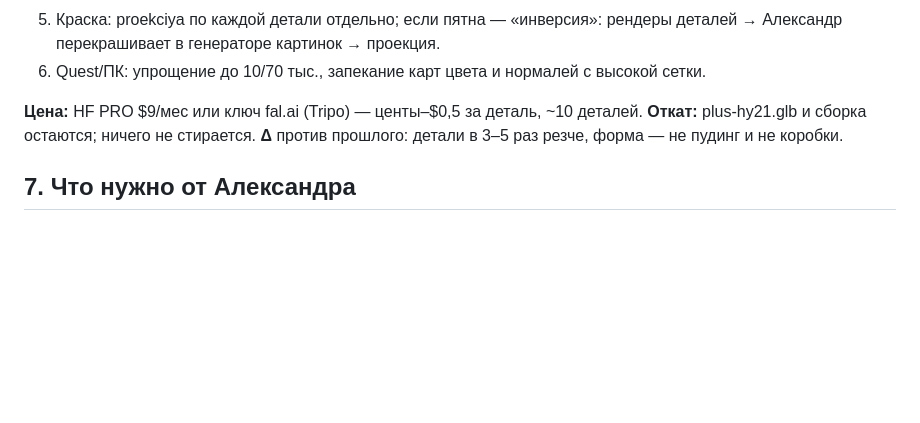
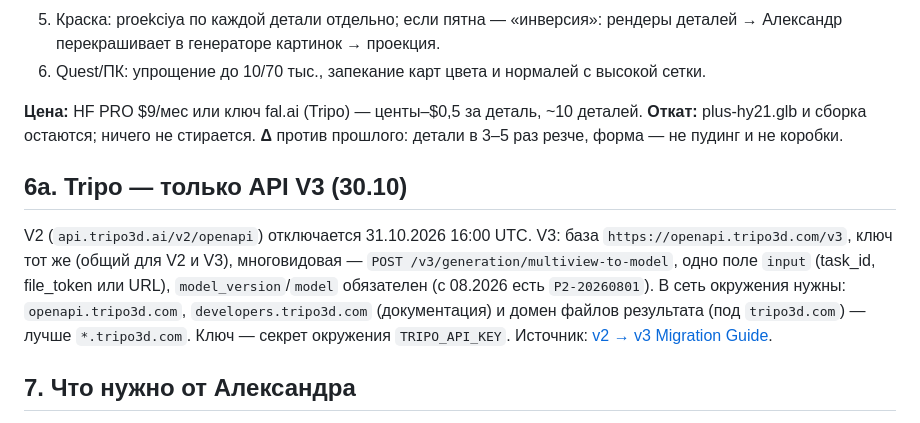
Before and after one commit to Pneuron1321/3dplus, a Markdown page: docs/plus/PLAN-TOCHNOST.md, the part around the change. Drawn GitHub-style; blank space fills up the shorter version.

Commit message:
План точности: Tripo API V3 (V2 отключается 31.10) [skip ci]
Co-Authored-By: Claude Opus 5.5 <noreply@anthropic.com>
Claude-Session: https://claude.ai/code/session_01FAzfVjY4X3C1HBiDn6VvrF

```diff
--- a/docs/plus/PLAN-TOCHNOST.md
+++ b/docs/plus/PLAN-TOCHNOST.md
@@ -93,6 +93,13 @@ AI-картинки». Прогон: Глубокий Транзитор → Ф
 **Цена:** HF PRO $9/мес или ключ fal.ai (Tripo) — центы–$0,5 за деталь, ~10 деталей. **Откат:** plus-hy21.glb и
 сборка остаются; ничего не стирается. **Δ** против прошлого: детали в 3–5 раз резче, форма — не пудинг и не коробки.
 
+## 6а. Tripo — только API V3 (30.10)
+V2 (`api.tripo3d.ai/v2/openapi`) отключается 31.10.2026 16:00 UTC. V3: база `https://openapi.tripo3d.com/v3`, ключ тот же
+(общий для V2 и V3), многовидовая — `POST /v3/generation/multiview-to-model`, одно поле `input` (task_id, file_token
+или URL), `model_version`/`model` обязателен (с 08.2026 есть `P2-20260801`). В сеть окружения нужны: `openapi.tripo3d.com`,
+`developers.tripo3d.com` (документация) и домен файлов результата (под `tripo3d.com`) — лучше `*.tripo3d.com`.
+Ключ — секрет окружения `TRIPO_API_KEY`. Источник: [v2 → v3 Migration Guide](https://developers.tripo3d.com/en/docs/migration-v2-to-v3).
+
 ## 7. Что нужно от Александра
 1. Выбор: (а) ждать бесплатную квоту (каждый день ~1 прогон), (б) HF PRO $9/мес, (в) ключ fal.ai для Tripo Multiview
    (ключ кладётся в настройки окружения, я его не читаю и не печатаю).
```
